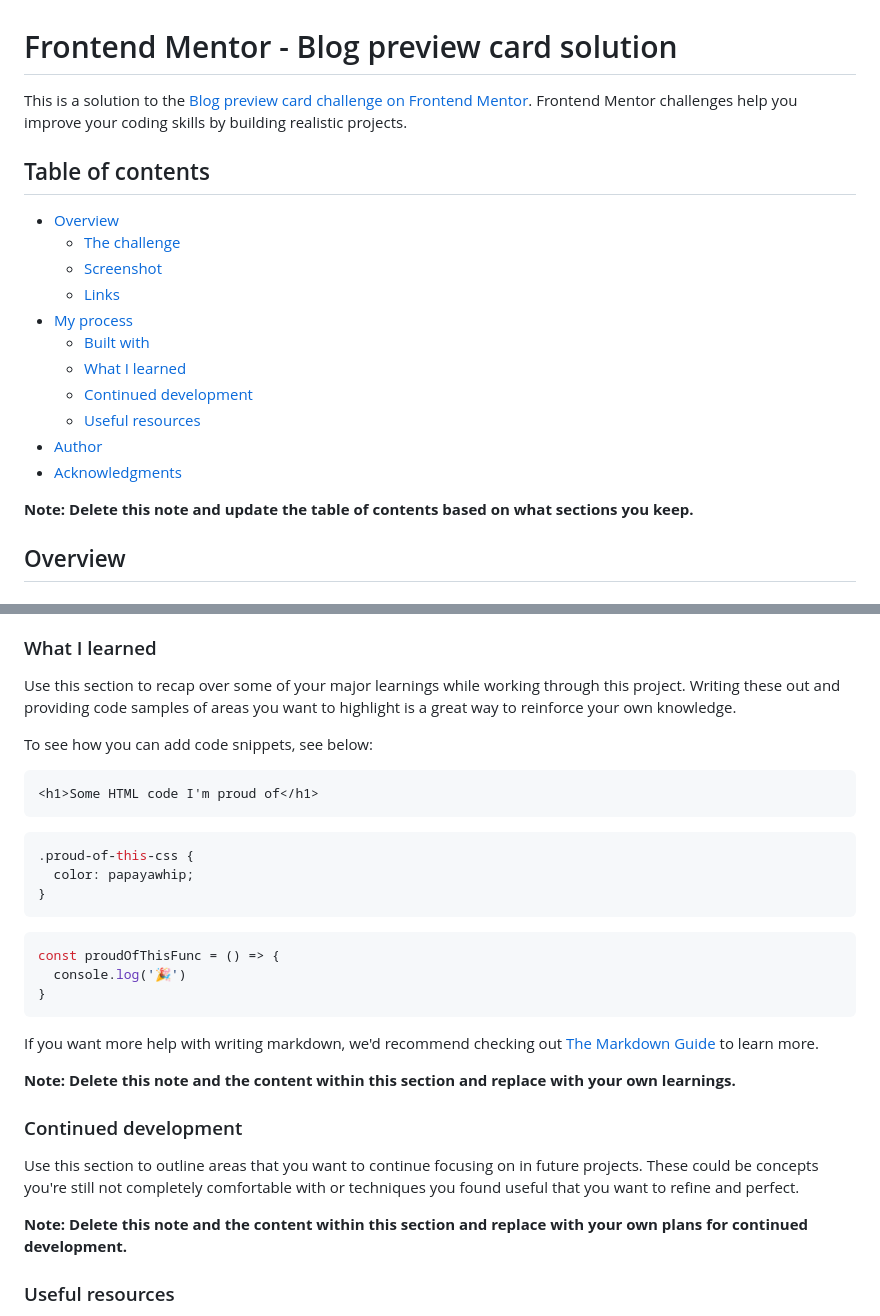
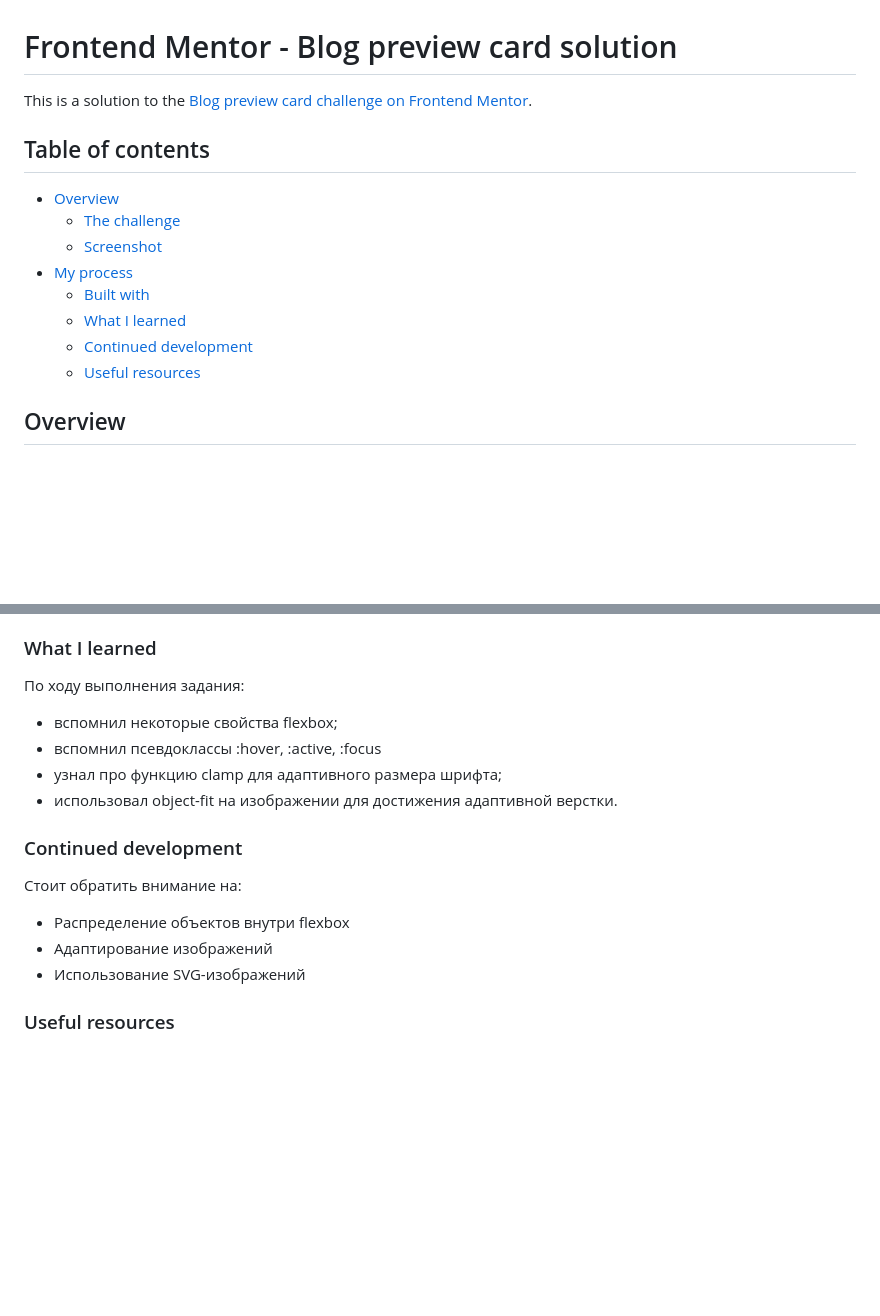
Before and after one commit to y-c-y-k-a/Blog-Preview-Card, a Markdown page: README.md, 2 parts joined by grey strips. Rendered like a GitHub page; blank space fills up the shorter version.

````diff
--- a/README.md
+++ b/README.md
@@ -1,22 +1,17 @@
 # Frontend Mentor - Blog preview card solution
 
-This is a solution to the [Blog preview card challenge on Frontend Mentor](https://www.frontendmentor.io/challenges/blog-preview-card-ckPaj01IcS). Frontend Mentor challenges help you improve your coding skills by building realistic projects.
+This is a solution to the [Blog preview card challenge on Frontend Mentor](https://www.frontendmentor.io/challenges/blog-preview-card-ckPaj01IcS).
 
 ## Table of contents
 
 - [Overview](#overview)
   - [The challenge](#the-challenge)
   - [Screenshot](#screenshot)
-  - [Links](#links)
 - [My process](#my-process)
   - [Built with](#built-with)
   - [What I learned](#what-i-learned)
   - [Continued development](#continued-development)
   - [Useful resources](#useful-resources)
-- [Author](#author)
-- [Acknowledgments](#acknowledgments)
-
-**Note: Delete this note and update the table of contents based on what sections you keep.**
 
 ## Overview
 
@@ -60,33 +37,18 @@ Then crop/optimize/edit your image however you like, add it to your project, and
 
 ### What I learned
 
-Use this section to recap over some of your major learnings while working through this project. Writing these out and providing code samples of areas you want to highlight is a great way to reinforce your own knowledge.
-
-To see how you can add code snippets, see below:
-
-```html
-<h1>Some HTML code I'm proud of</h1>
-```
-```css
-.proud-of-this-css {
-  color: papayawhip;
-}
-```
-```js
-const proudOfThisFunc = () => {
-  console.log('🎉')
-}
-```
-
-If you want more help with writing markdown, we'd recommend checking out [The Markdown Guide](https://www.markdownguide.org/) to learn more.
-
-**Note: Delete this note and the content within this section and replace with your own learnings.**
+По ходу выполнения задания:
+- вспомнил некоторые свойства flexbox;
+- вспомнил псевдоклассы :hover, :active, :focus
+- узнал про функцию clamp для адаптивного размера шрифта;
+- использовал object-fit на изображении для достижения адаптивной верстки.
 
 ### Continued development
 
-Use this section to outline areas that you want to continue focusing on in future projects. These could be concepts you're still not completely comfortable with or techniques you found useful that you want to refine and perfect.
-
-**Note: Delete this note and the content within this section and replace with your own plans for continued development.**
+Стоит обратить внимание на:
+- Распределение объектов внутри flexbox
+- Адаптирование изображений
+- Использование SVG-изображений
 
 ### Useful resources
 
````
Also changed, not shown: other parts of README.md (+8 -42 lines), assets/screenshots/desktop.jpg (added), assets/screenshots/focus-state.jpg (added), assets/screenshots/mobile.jpg (added), 2 other files.
